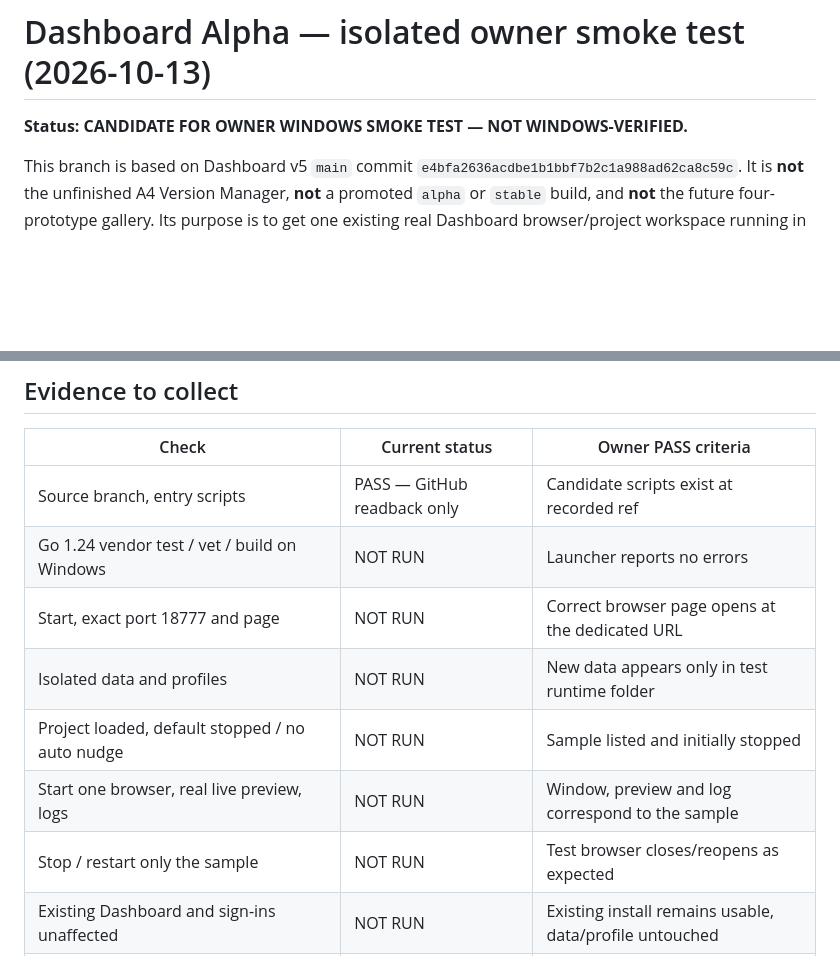
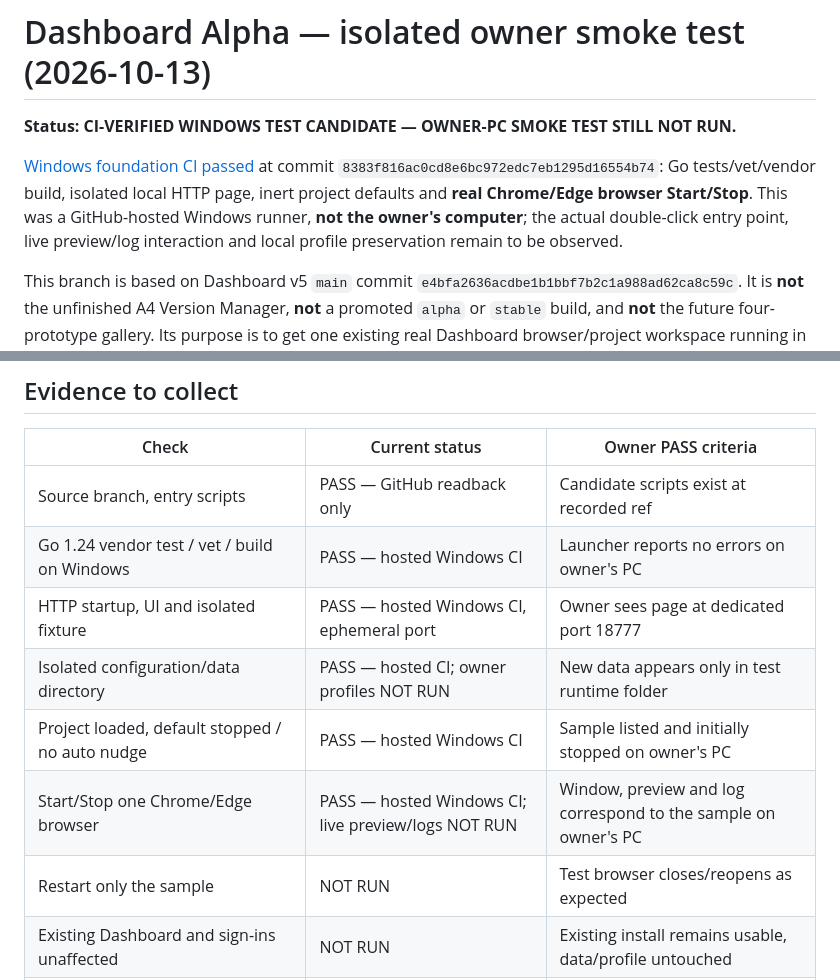
Before and after one commit to Arameair/Dashboard, a Markdown page: docs/ALPHA-OWNER-SMOKE-20261013.md, 2 parts joined by grey strips. Drawn GitHub-style; blank space fills up the shorter version.

Commit message:
docs(alpha): cite passing Windows browser smoke CI, retain owner-PC acceptance gate

```diff
--- a/docs/ALPHA-OWNER-SMOKE-20261013.md
+++ b/docs/ALPHA-OWNER-SMOKE-20261013.md
@@ -1,6 +1,8 @@
 # Dashboard Alpha — isolated owner smoke test (2026-10-13)
 
-**Status: CANDIDATE FOR OWNER WINDOWS SMOKE TEST — NOT WINDOWS-VERIFIED.**
+**Status: CI-VERIFIED WINDOWS TEST CANDIDATE — OWNER-PC SMOKE TEST STILL NOT RUN.**
+
+[Windows foundation CI passed](https://github.com/Arameair/Dashboard/actions/runs/38355992136) at commit `8383f816ac0cd8e6bc972edc7eb1295d16554b74`: Go tests/vet/vendor build, isolated local HTTP page, inert project defaults and **real Chrome/Edge browser Start/Stop**. This was a GitHub-hosted Windows runner, **not the owner's computer**; the actual double-click entry point, live preview/log interaction and local profile preservation remain to be observed.
 
 This branch is based on Dashboard v5 `main` commit `e4bfa2636acdbe1b1bbf7b2c1a988ad62ca8c59c`. It is **not** the unfinished A4 Version Manager, **not** a promoted `alpha` or `stable` build, and **not** the future four-prototype gallery. Its purpose is to get one existing real Dashboard browser/project workspace running in a clean isolated copy. No code on `main` or `stable` was changed.
 
@@ -33,12 +35,12 @@ This branch is based on Dashboard v5 `main` commit `e4bfa2636acdbe1b1bbf7b2c1a98
 | Check | Current status | Owner PASS criteria |
 | --- | --- | --- |
 | Source branch, entry scripts | PASS — GitHub readback only | Candidate scripts exist at recorded ref |
-| Go 1.24 vendor test / vet / build on Windows | NOT RUN | Launcher reports no errors |
-| Start, exact port 18777 and page | NOT RUN | Correct browser page opens at the dedicated URL |
-| Isolated data and profiles | NOT RUN | New data appears only in test runtime folder |
-| Project loaded, default stopped / no auto nudge | NOT RUN | Sample listed and initially stopped |
-| Start one browser, real live preview, logs | NOT RUN | Window, preview and log correspond to the sample |
-| Stop / restart only the sample | NOT RUN | Test browser closes/reopens as expected |
+| Go 1.24 vendor test / vet / build on Windows | PASS — hosted Windows CI | Launcher reports no errors on owner's PC |
+| HTTP startup, UI and isolated fixture | PASS — hosted Windows CI, ephemeral port | Owner sees page at dedicated port 18777 |
+| Isolated configuration/data directory | PASS — hosted CI; owner profiles NOT RUN | New data appears only in test runtime folder |
+| Project loaded, default stopped / no auto nudge | PASS — hosted Windows CI | Sample listed and initially stopped on owner's PC |
+| Start/Stop one Chrome/Edge browser | PASS — hosted Windows CI; live preview/logs NOT RUN | Window, preview and log correspond to the sample on owner's PC |
+| Restart only the sample | NOT RUN | Test browser closes/reopens as expected |
 | Existing Dashboard and sign-ins unaffected | NOT RUN | Existing install remains usable, data/profile untouched |
 | Prototype comparison/promotion / worker automation | NOT IMPLEMENTED | Out of scope of this smoke test |
 
```
